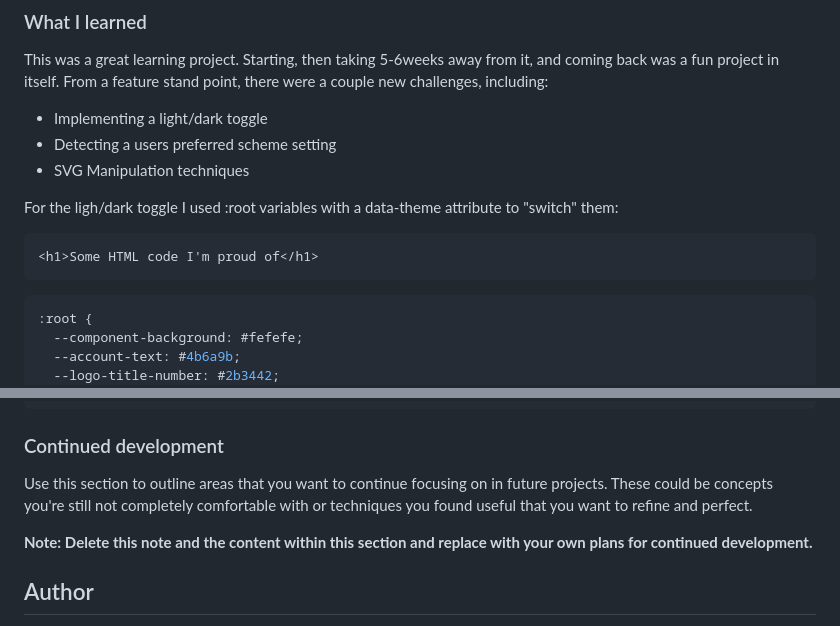
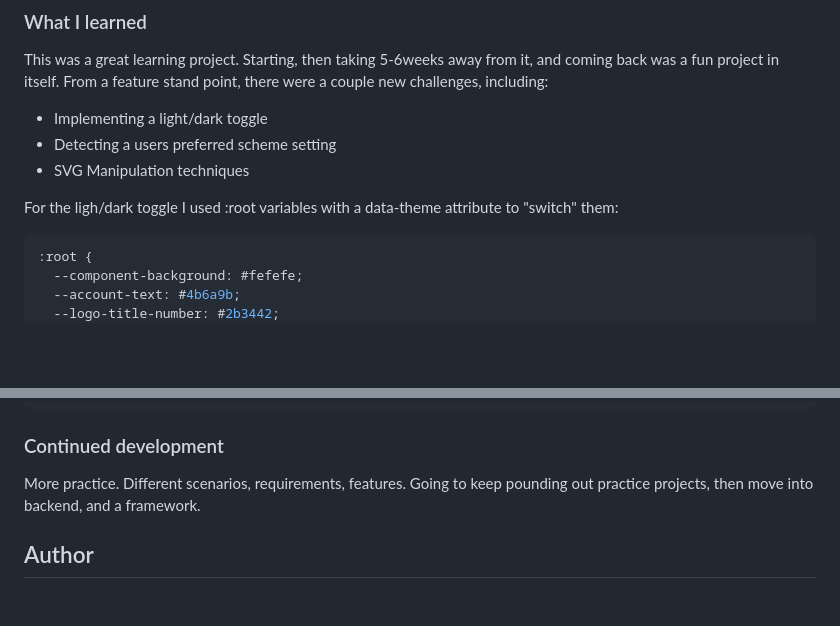
Before and after one commit to jmmarketing/github-user-search-app, a Markdown page: README.md, 2 parts joined by grey strips. GitHub-like rendering; blank space fills up the shorter version.

````diff
--- a/README.md
+++ b/README.md
@@ -77,10 +77,6 @@ This was a great learning project. Starting, then taking 5-6weeks away from it,
 
 For the ligh/dark toggle I used :root variables with a data-theme attribute to "switch" them:
 
-```html
-<h1>Some HTML code I'm proud of</h1>
-```
-
 ```css
 :root {
   --component-background: #fefefe;
@@ -135,9 +131,8 @@ For the ligh/dark toggle I used :root variables with a data-theme attribute to "
 
 ### Continued development
 
-Use this section to outline areas that you want to continue focusing on in future projects. These could be concepts you're still not completely comfortable with or techniques you found useful that you want to refine and perfect.
-
-**Note: Delete this note and the content within this section and replace with your own plans for continued development.**
+More practice. Different scenarios, requirements, features. Going to keep pounding out
+practice projects, then move into backend, and a framework.
 
 ## Author
 
````
